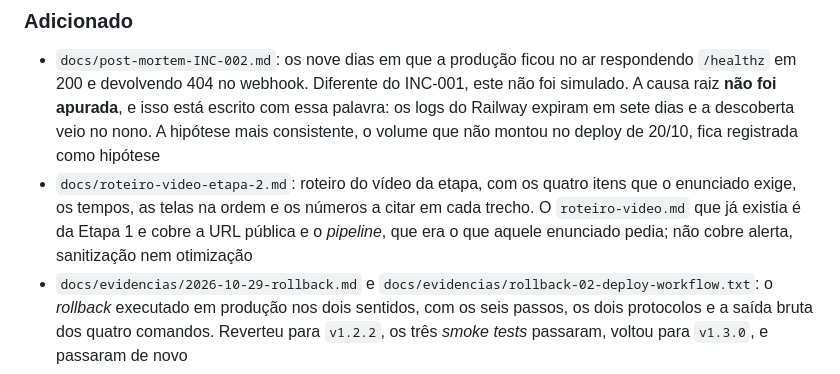
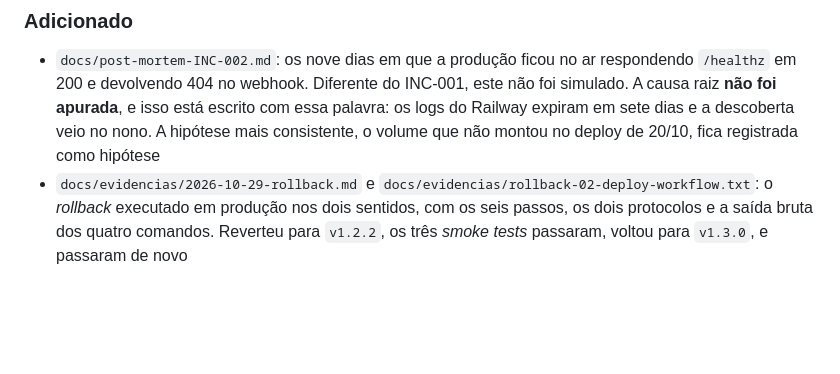
Before and after one commit to Edilene01/ai-factory-jurisflow, a Markdown page: CHANGELOG.md, the part around the change. Drawn GitHub-style; blank space fills up the shorter version.

```diff
--- a/CHANGELOG.md
+++ b/CHANGELOG.md
@@ -8,7 +8,6 @@ Todas as mudanças relevantes deste projeto são registradas aqui. O formato seg
 
 ### Adicionado
 - `docs/post-mortem-INC-002.md`: os nove dias em que a produção ficou no ar respondendo `/healthz` em 200 e devolvendo 404 no webhook. Diferente do INC-001, este não foi simulado. A causa raiz **não foi apurada**, e isso está escrito com essa palavra: os logs do Railway expiram em sete dias e a descoberta veio no nono. A hipótese mais consistente, o volume que não montou no deploy de 20/10, fica registrada como hipótese
-- `docs/roteiro-video-etapa-2.md`: roteiro do vídeo da etapa, com os quatro itens que o enunciado exige, os tempos, as telas na ordem e os números a citar em cada trecho. O `roteiro-video.md` que já existia é da Etapa 1 e cobre a URL pública e o *pipeline*, que era o que aquele enunciado pedia; não cobre alerta, sanitização nem otimização
 - `docs/evidencias/2026-10-29-rollback.md` e `docs/evidencias/rollback-02-deploy-workflow.txt`: o *rollback* executado em produção nos dois sentidos, com os seis passos, os dois protocolos e a saída bruta dos quatro comandos. Reverteu para `v1.2.2`, os três *smoke tests* passaram, voltou para `v1.3.0`, e passaram de novo
 
 ### Alterado — paridade entre os ambientes
```
Also changed, not shown: docs/checklist-etapa-2.md (+1 -1 lines).
